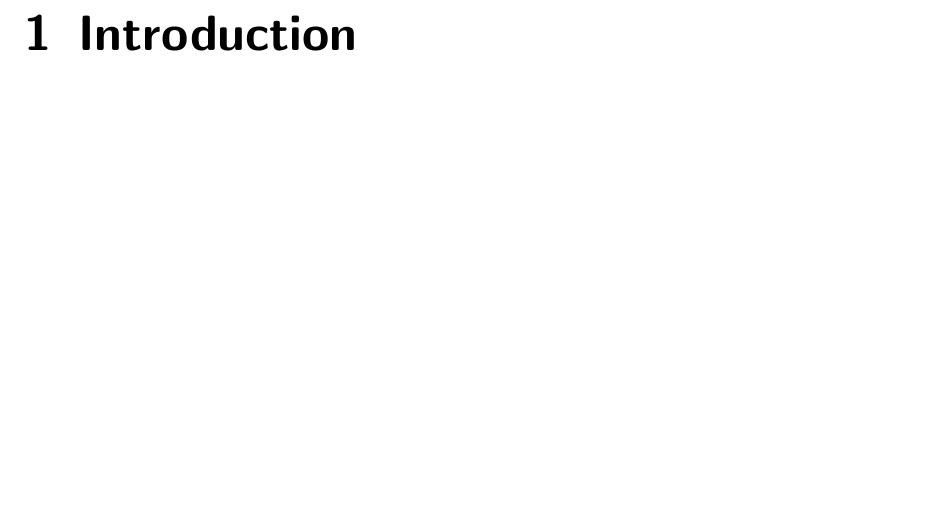
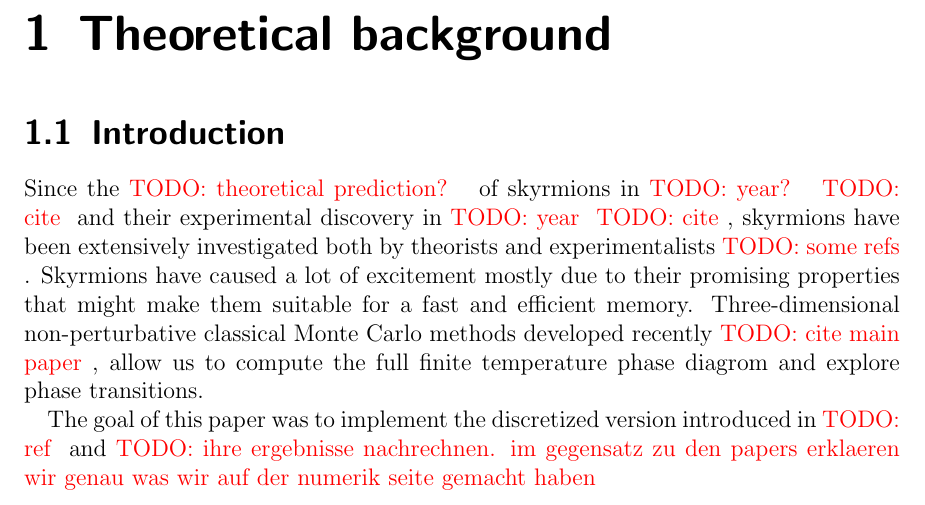
Before and after one commit to nikikilbertus/report_sky-moca, a LaTeX document (report/project.tex, which reads report/chapters/chapter_1.tex): part of page 9 of 19, cut at the place of the change, the shorter picture padded with empty space. Compiled offline with pdfLaTeX.

Commit message:
first words of intro

```diff
--- a/report/chapters/chapter_1.tex
+++ b/report/chapters/chapter_1.tex
@@ -1,5 +1,20 @@
 %
 %%%%%%%%%%%%%%%%%%%%%%%%%%%%%%%%%%%%%%%%%%%%%%%%%%%%%%%%%%%%%%%%%%%%%%%%%%%%%%%%
-\chapter{Introduction}\chaplabel{chap:1}
+\chapter{Theoretical background}\chaplabel{chap:1}
 %%%%%%%%%%%%%%%%%%%%%%%%%%%%%%%%%%%%%%%%%%%%%%%%%%%%%%%%%%%%%%%%%%%%%%%%%%%%%%%%
 %
+%%%%%%%%%%%%%%%%%%%%%%%%%%%%%%%%%%%%%%%%%%%%%%%%%%%%%%%%%%%%%%%%%%%%%%%%%%%%%%%%
+\section{Introduction}\seclabel{sec:intro}
+%%%%%%%%%%%%%%%%%%%%%%%%%%%%%%%%%%%%%%%%%%%%%%%%%%%%%%%%%%%%%%%%%%%%%%%%%%%%%%%%
+%
+Since the \todo{theoretical prediction?} of skyrmions in \todo{year?}
+\todo{cite} and their experimental discovery in \todo{year} \todo{cite},
+skyrmions have been extensively investigated both by theorists and
+experimentalists \todo{some refs}. Skyrmions have caused a lot of excitement
+mostly due to their promising properties that might make them suitable for a
+fast and efficient memory. Three-dimensional non-perturbative
+classical Monte Carlo methods developed recently \todo{cite main paper}, allow
+us to compute the full finite temperature phase diagrom and explore phase
+transitions.
+
+The goal of this paper was to implement the discretized version introduced in \todo{ref} and \todo{ihre ergebnisse nachrechnen. im gegensatz zu den papers erklaeren wir genau was wir auf der numerik seite gemacht haben}
```
